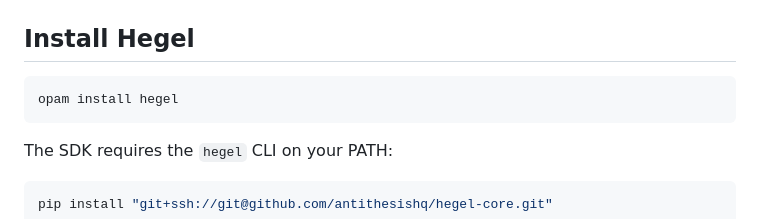
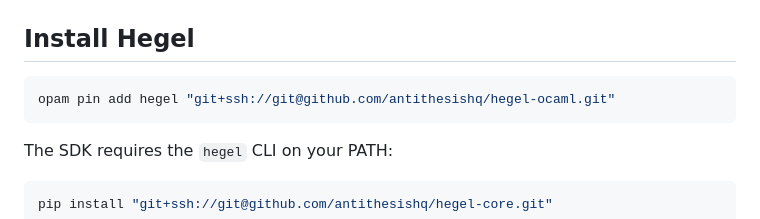
Before and after one commit to hegeldev/hegel-ocaml, a Markdown page: docs/getting-started.md, the part around the change. Drawn GitHub-style.

Commit message:
Fix SDK install: use opam pin from git repo
The package is not published to the opam repository.

Co-Authored-By: Claude Opus 4.6 <noreply@anthropic.com>

````diff
--- a/docs/getting-started.md
+++ b/docs/getting-started.md
@@ -3,7 +3,7 @@
 ## Install Hegel
 
 ```bash
-opam install hegel
+opam pin add hegel "git+ssh://git@github.com/antithesishq/hegel-ocaml.git"
 ```
 
 The SDK requires the `hegel` CLI on your PATH:
````
